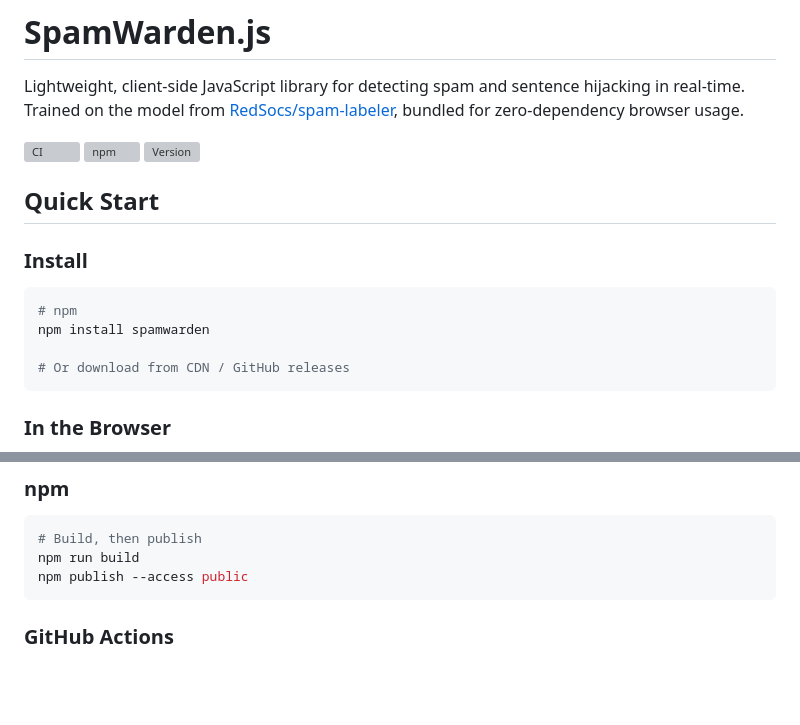
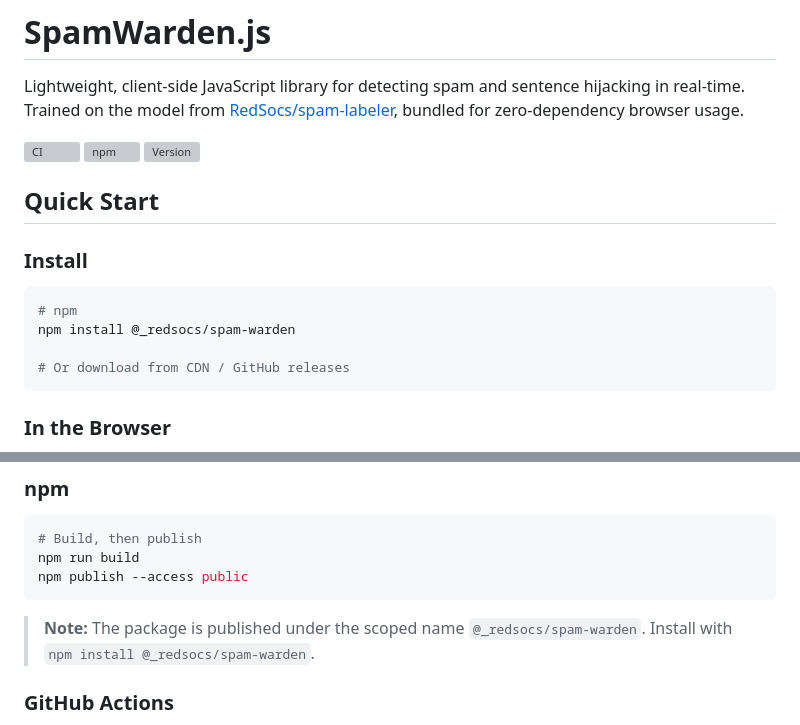
Before and after one commit to RedSoCs/spam-warden, a Markdown page: README.md, 2 parts joined by grey strips. GitHub-like rendering; blank space fills up the shorter version; grey boxes are pictures that could not be loaded.

Commit message:
docs: sync README with official package name @_redsocs/spam-warden
Co-authored-by: Qwen-Coder <qwen-coder@alibabacloud.com>

````diff
--- a/README.md
+++ b/README.md
@@ -12,7 +12,7 @@ Lightweight, client-side JavaScript library for detecting spam and sentence hija
 
 ```bash
 # npm
-npm install spamwarden
+npm install @_redsocs/spam-warden
 
 # Or download from CDN / GitHub releases
 ```
@@ -200,6 +200,8 @@ npm run build
 npm publish --access public
 ```
 
+> **Note:** The package is published under the scoped name `@_redsocs/spam-warden`. Install with `npm install @_redsocs/spam-warden`.
+
 ### GitHub Actions
 
 - **CI** — Runs on every push/PR: builds, smoke tests, uploads dist artifacts
````
Also changed, not shown: other parts of README.md (+1 -1 lines).
